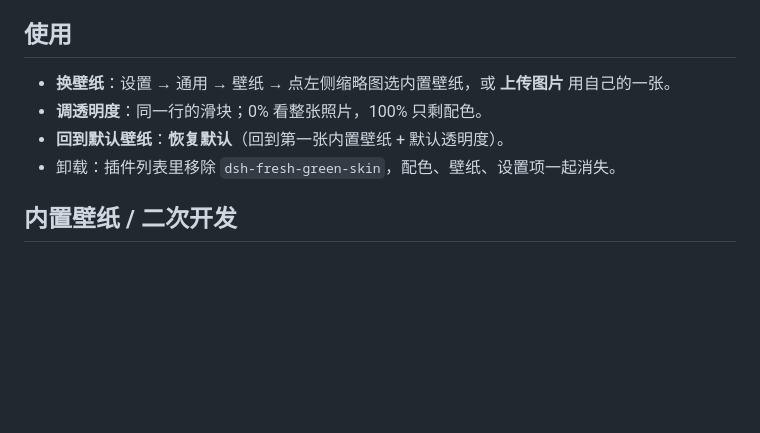
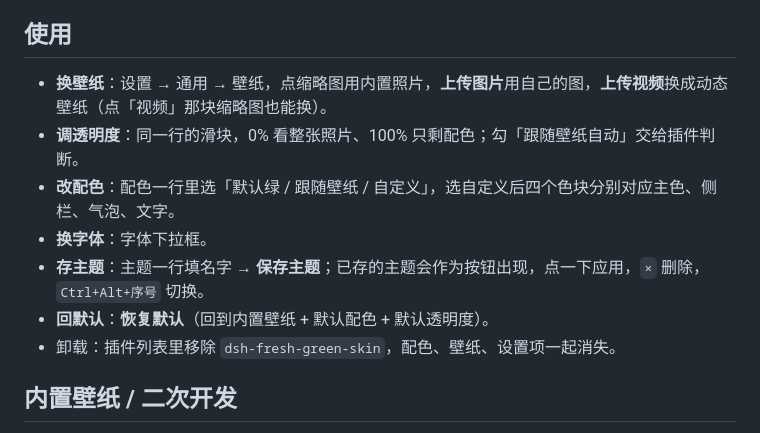
Before and after one commit to Kiki-trouvaille/dsh-fresh-green-skin, a Markdown page: README.md, the part around one of its changes. Rendered like a GitHub page; blank space fills up the shorter version.

```diff
--- a/README.md
+++ b/README.md
@@ -42,9 +44,12 @@ https://github.com/Kiki-trouvaille/dsh-fresh-green-skin
 
 ## 使用
 
-- **换壁纸**：设置 → 通用 → 壁纸 → 点左侧缩略图选内置壁纸，或 **上传图片** 用自己的一张。
-- **调透明度**：同一行的滑块；0% 看整张照片，100% 只剩配色。
-- **回到默认壁纸**：**恢复默认**（回到第一张内置壁纸 + 默认透明度）。
+- **换壁纸**：设置 → 通用 → 壁纸，点缩略图用内置照片，**上传图片**用自己的图，**上传视频**换成动态壁纸（点「视频」那块缩略图也能换）。
+- **调透明度**：同一行的滑块，0% 看整张照片、100% 只剩配色；勾「跟随壁纸自动」交给插件判断。
+- **改配色**：配色一行里选「默认绿 / 跟随壁纸 / 自定义」，选自定义后四个色块分别对应主色、侧栏、气泡、文字。
+- **换字体**：字体下拉框。
+- **存主题**：主题一行填名字 → **保存主题**；已存的主题会作为按钮出现，点一下应用，`×` 删除，`Ctrl+Alt+序号` 切换。
+- **回默认**：**恢复默认**（回到内置壁纸 + 默认配色 + 默认透明度）。
 - 卸载：插件列表里移除 `dsh-fresh-green-skin`，配色、壁纸、设置项一起消失。
 
 ## 内置壁纸 / 二次开发
```
Also changed, not shown: other parts of README.md (+19 -10 lines), docs/DETAIL.md (+37 -23 lines), screenshot/dark.jpg, screenshot/light.jpg, screenshot/settings.jpg, 6 other files.
